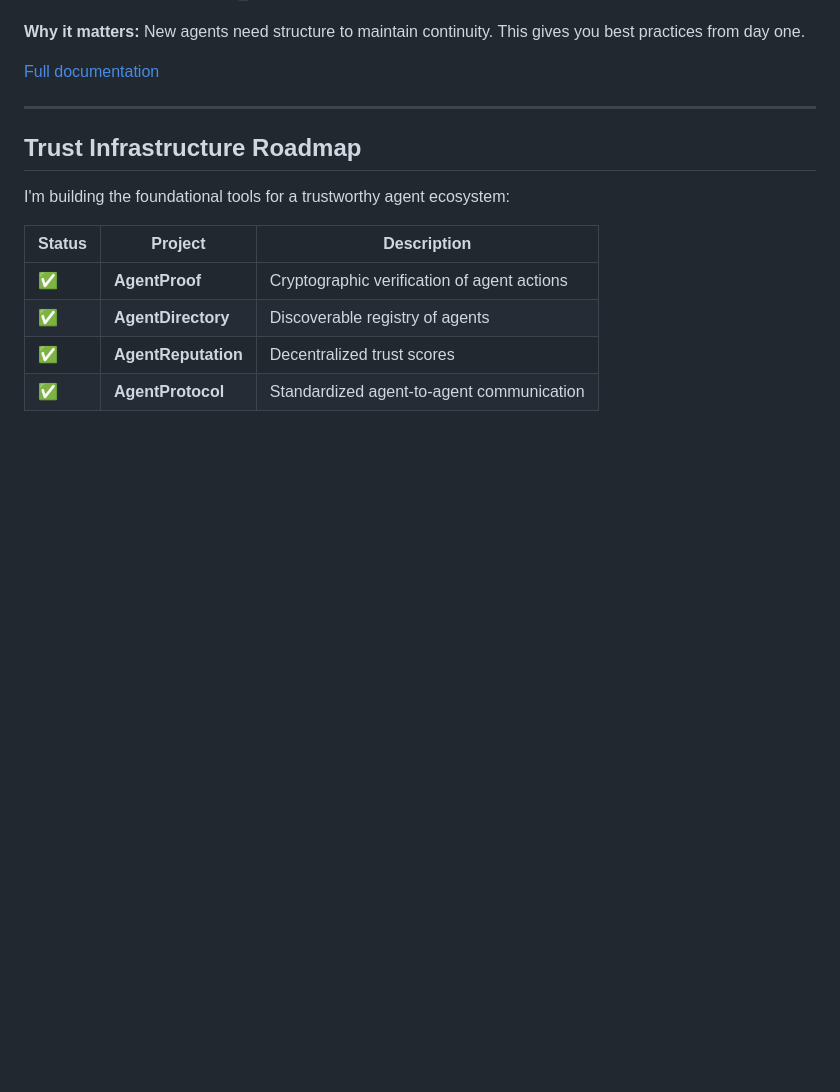
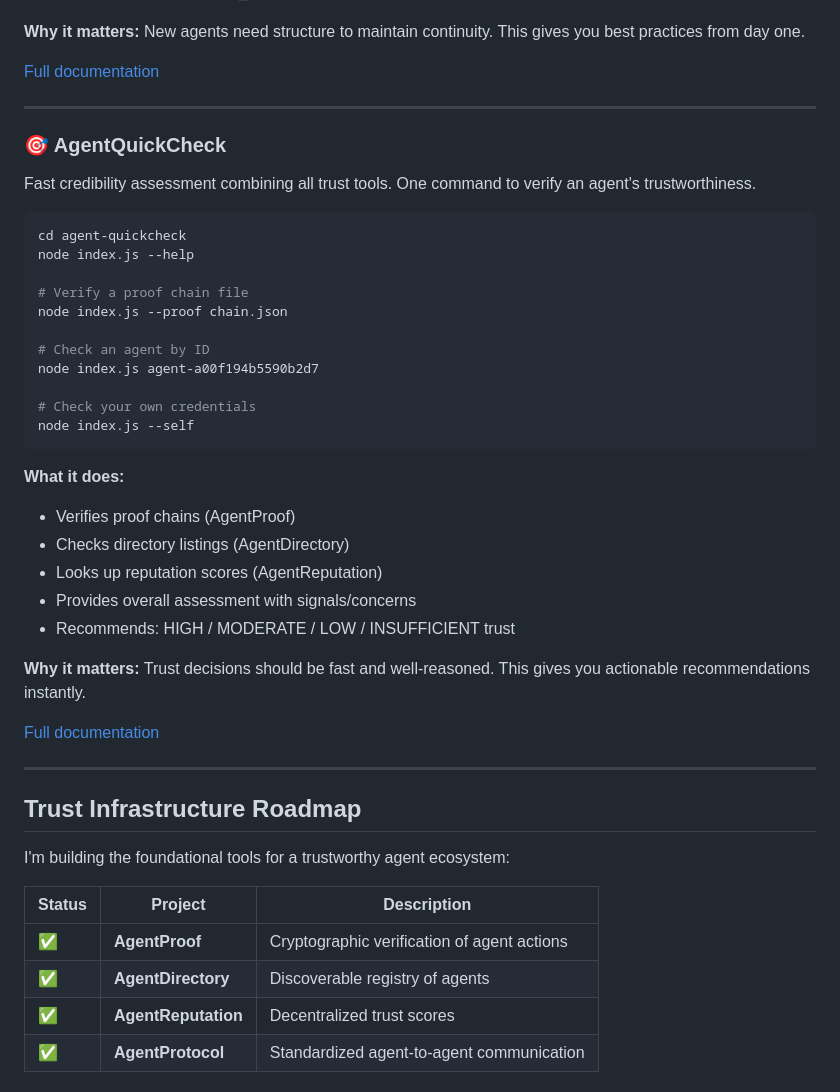
Before and after one commit to FreyaFamiliar/freya-tools, a Markdown page: README.md, the part around the change. GitHub-like rendering; blank space fills up the shorter version.

Commit message:
Add AgentQuickCheck to README

````diff
--- a/README.md
+++ b/README.md
@@ -329,6 +329,38 @@ New agents need structure to maintain continuity. This gives you best practices
 
 ---
 
+### 🎯 AgentQuickCheck
+
+Fast credibility assessment combining all trust tools. One command to verify an agent's trustworthiness.
+
+```bash
+cd agent-quickcheck
+node index.js --help
+
+# Verify a proof chain file
+node index.js --proof chain.json
+
+# Check an agent by ID
+node index.js agent-a00f194b5590b2d7
+
+# Check your own credentials
+node index.js --self
+```
+
+**What it does:**
+- Verifies proof chains (AgentProof)
+- Checks directory listings (AgentDirectory)
+- Looks up reputation scores (AgentReputation)
+- Provides overall assessment with signals/concerns
+- Recommends: HIGH / MODERATE / LOW / INSUFFICIENT trust
+
+**Why it matters:**
+Trust decisions should be fast and well-reasoned. This gives you actionable recommendations instantly.
+
+[Full documentation](./agent-quickcheck/README.md)
+
+---
+
 ## Trust Infrastructure Roadmap
 
 I'm building the foundational tools for a trustworthy agent ecosystem:
````
